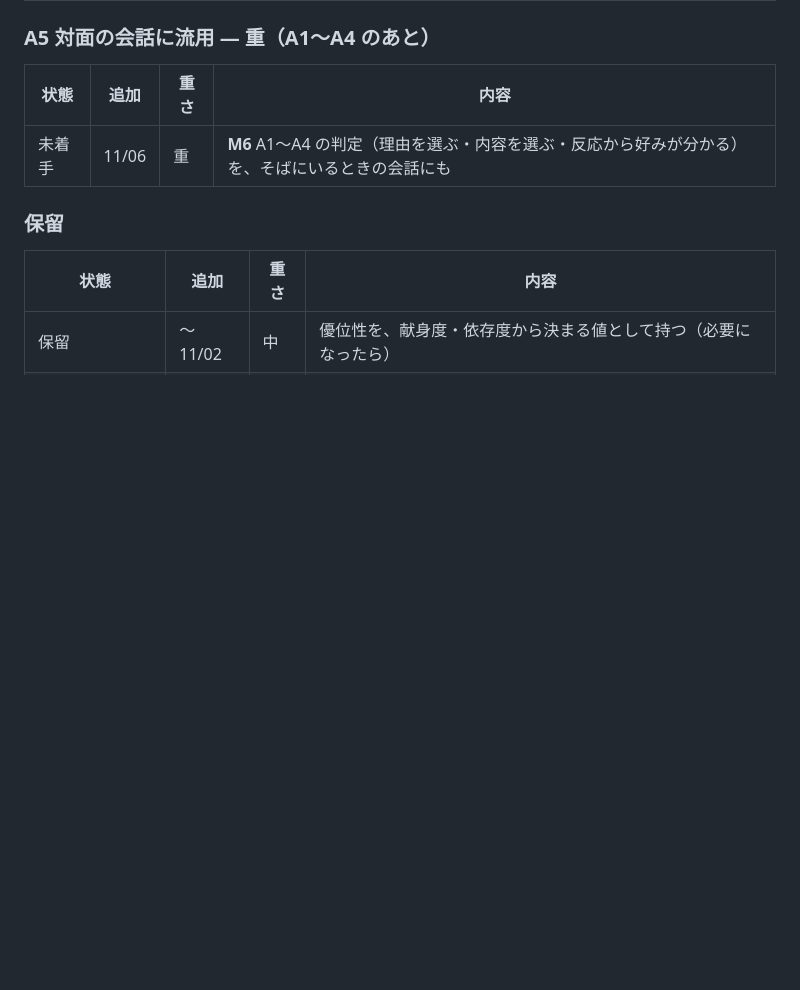
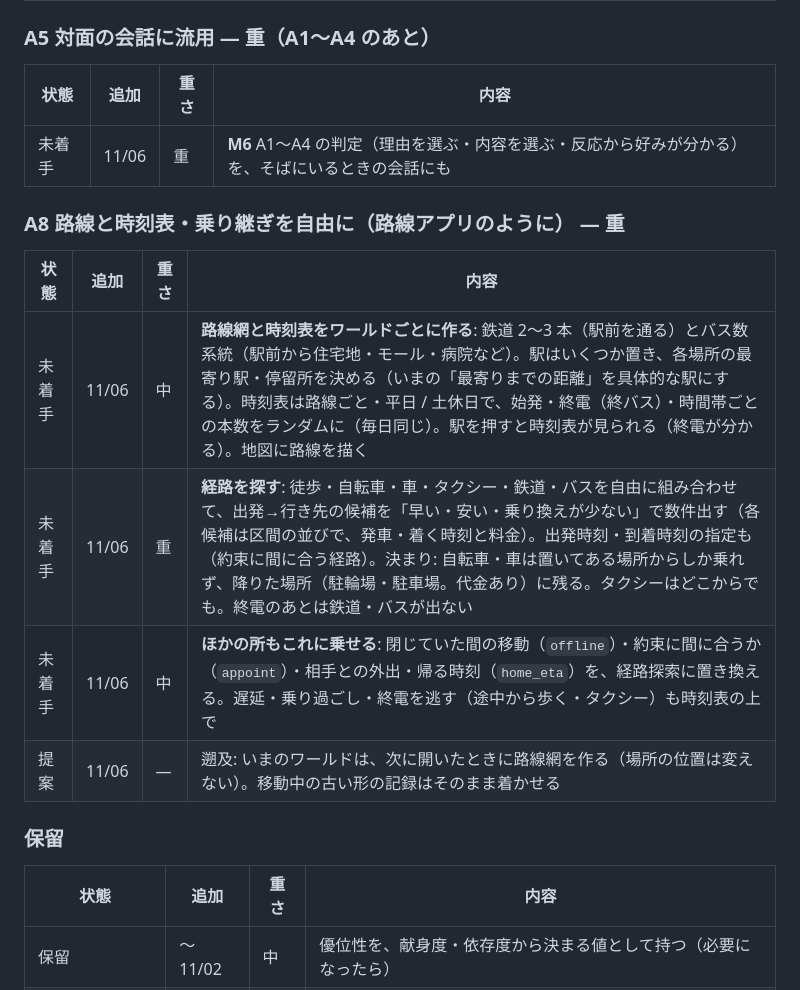
Before and after one commit to function2706/comfy_life, a Markdown page: docs/REMAINING.md, the part around the change. GitHub-like rendering; blank space fills up the shorter version.

Commit message:
Record route search and timetables as A8 in the remaining list
路線網と時刻表をワールドごとに作り, 乗り継ぎを自由に組み合わせる経路探索を残件 A8 に記録 (重)

Co-Authored-By: Claude Opus 5.5 <noreply@anthropic.com>

```diff
--- a/docs/REMAINING.md
+++ b/docs/REMAINING.md
@@ -49,6 +49,14 @@
 |---|---|---|---|
 | 未着手 | 11/06 | 重 | **M6** A1〜A4 の判定（理由を選ぶ・内容を選ぶ・反応から好みが分かる）を、そばにいるときの会話にも |
 
+### A8 路線と時刻表・乗り継ぎを自由に（路線アプリのように） — 重
+| 状態 | 追加 | 重さ | 内容 |
+|---|---|---|---|
+| 未着手 | 11/06 | 中 | **路線網と時刻表をワールドごとに作る**: 鉄道 2〜3 本（駅前を通る）とバス数系統（駅前から住宅地・モール・病院など）。駅はいくつか置き、各場所の最寄り駅・停留所を決める（いまの「最寄りまでの距離」を具体的な駅にする）。時刻表は路線ごと・平日 / 土休日で、始発・終電（終バス）・時間帯ごとの本数をランダムに（毎日同じ）。駅を押すと時刻表が見られる（終電が分かる）。地図に路線を描く |
+| 未着手 | 11/06 | 重 | **経路を探す**: 徒歩・自転車・車・タクシー・鉄道・バスを自由に組み合わせて、出発→行き先の候補を「早い・安い・乗り換えが少ない」で数件出す（各候補は区間の並びで、発車・着く時刻と料金）。出発時刻・到着時刻の指定も（約束に間に合う経路）。決まり: 自転車・車は置いてある場所からしか乗れず、降りた場所（駐輪場・駐車場。代金あり）に残る。タクシーはどこからでも。終電のあとは鉄道・バスが出ない |
+| 未着手 | 11/06 | 中 | **ほかの所もこれに乗せる**: 閉じていた間の移動（`offline`）・約束に間に合うか（`appoint`）・相手との外出・帰る時刻（`home_eta`）を、経路探索に置き換える。遅延・乗り過ごし・終電を逃す（途中から歩く・タクシー）も時刻表の上で |
+| 提案 | 11/06 | — | 遡及: いまのワールドは、次に開いたときに路線網を作る（場所の位置は変えない）。移動中の古い形の記録はそのまま着かせる |
+
 ### 保留
 | 状態 | 追加 | 重さ | 内容 |
 |---|---|---|---|
```
